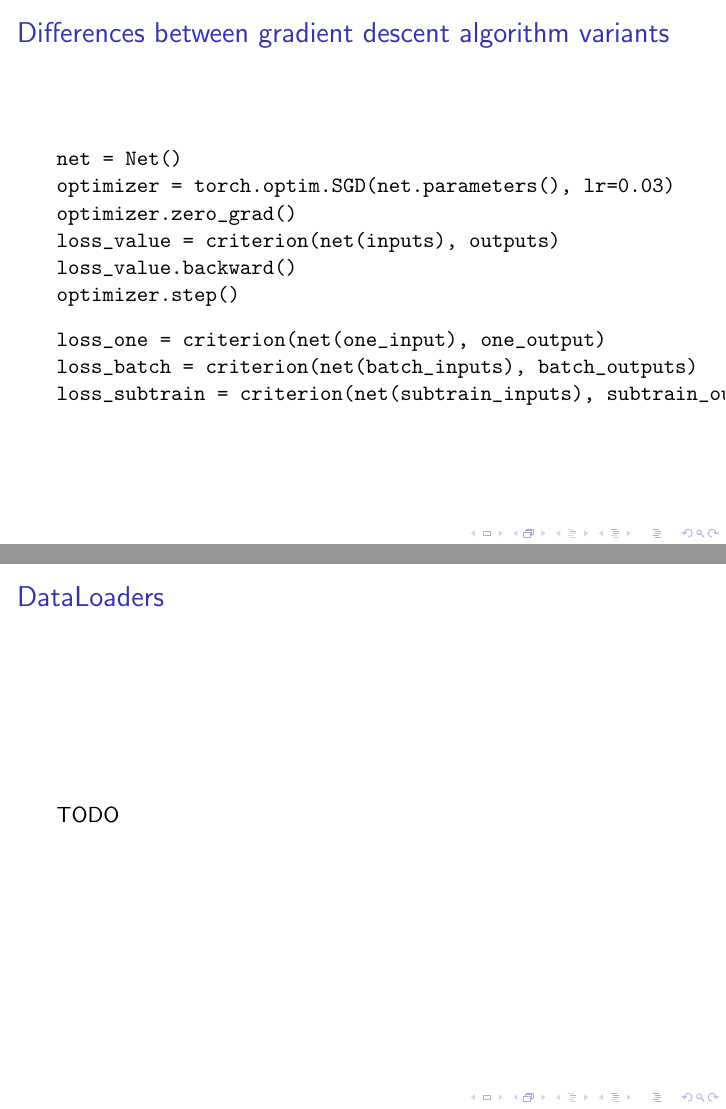
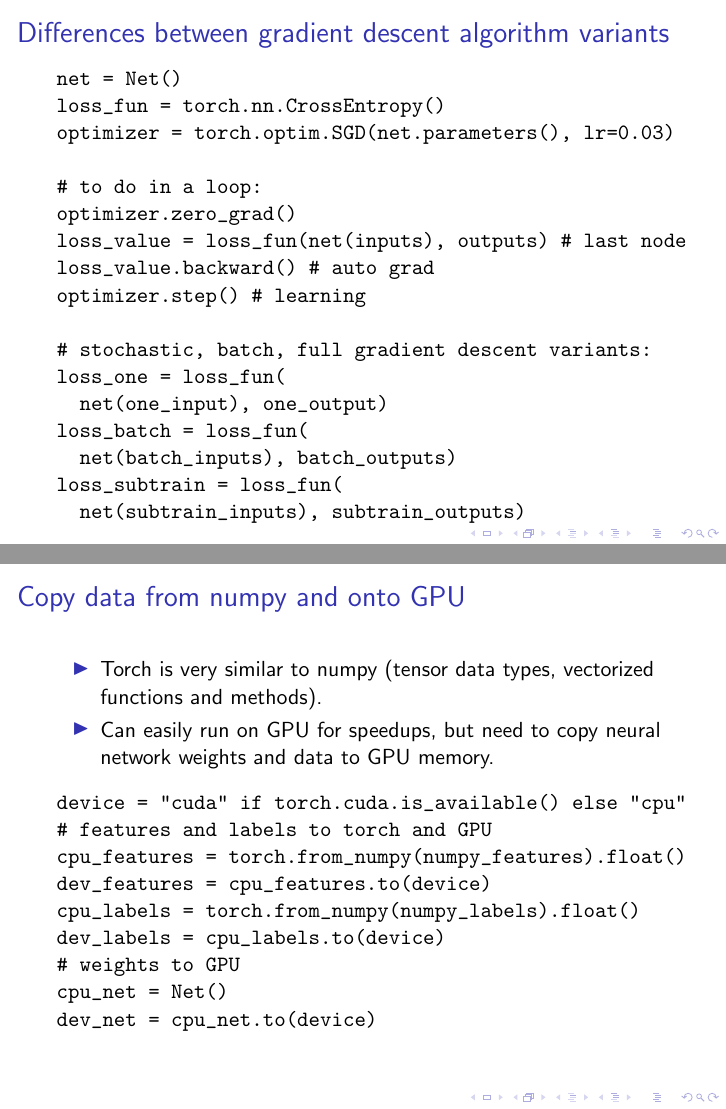
Before and after one commit to tdhock/cs570-spring-2022, LaTeX slides (slides/torch-part1/06-backprop.tex): pages 40 and 41 of 41 before the commit and pages 42 and 43 of 44 after it, joined at a grey line. Compiled offline with pdfLaTeX.

Commit message:
foo demo

```diff
--- a/slides/torch-part1/06-backprop.tex
+++ b/slides/torch-part1/06-backprop.tex
@@ -710,23 +749,43 @@ class Net(torch.nn.Module):
 
 \begin{verbatim}
 net = Net()
+loss_fun = torch.nn.CrossEntropy()
 optimizer = torch.optim.SGD(net.parameters(), lr=0.03)
+
+# to do in a loop:
 optimizer.zero_grad()
-loss_value = criterion(net(inputs), outputs)
-loss_value.backward()
-optimizer.step()
-\end{verbatim}
+loss_value = loss_fun(net(inputs), outputs) # last node
+loss_value.backward() # auto grad
+optimizer.step() # learning
 
-\begin{verbatim}
-loss_one = criterion(net(one_input), one_output)
-loss_batch = criterion(net(batch_inputs), batch_outputs)
-loss_subtrain = criterion(net(subtrain_inputs), subtrain_outputs)
+# stochastic, batch, full gradient descent variants:
+loss_one = loss_fun(
+  net(one_input), one_output)
+loss_batch = loss_fun(
+  net(batch_inputs), batch_outputs)
+loss_subtrain = loss_fun(
+  net(subtrain_inputs), subtrain_outputs)
 \end{verbatim}
 
 \end{frame}
 
-\begin{frame}
-  \frametitle{DataLoaders}
-  TODO
+\begin{frame}[fragile]
+  \frametitle{Copy data from numpy and onto GPU}
+  \begin{itemize}
+  \item Torch is very similar to numpy (tensor data types, vectorized
+    functions and methods).
+  \item Can easily run on GPU for speedups, but need to copy neural network weights and data to GPU memory.
+  \end{itemize}
+\begin{verbatim}
+device = "cuda" if torch.cuda.is_available() else "cpu"
+# features and labels to torch and GPU
+cpu_features = torch.from_numpy(numpy_features).float()
+dev_features = cpu_features.to(device)
+cpu_labels = torch.from_numpy(numpy_labels).float()
+dev_labels = cpu_labels.to(device)
+# weights to GPU
+cpu_net = Net()
+dev_net = cpu_net.to(device)
+\end{verbatim}
 \end{frame}
 
```
Also changed, not shown: slides/torch-part1/06-backprop.pdf, slides/torch-part1/06-backprop.tex (82 more changed lines), 1 other file.
